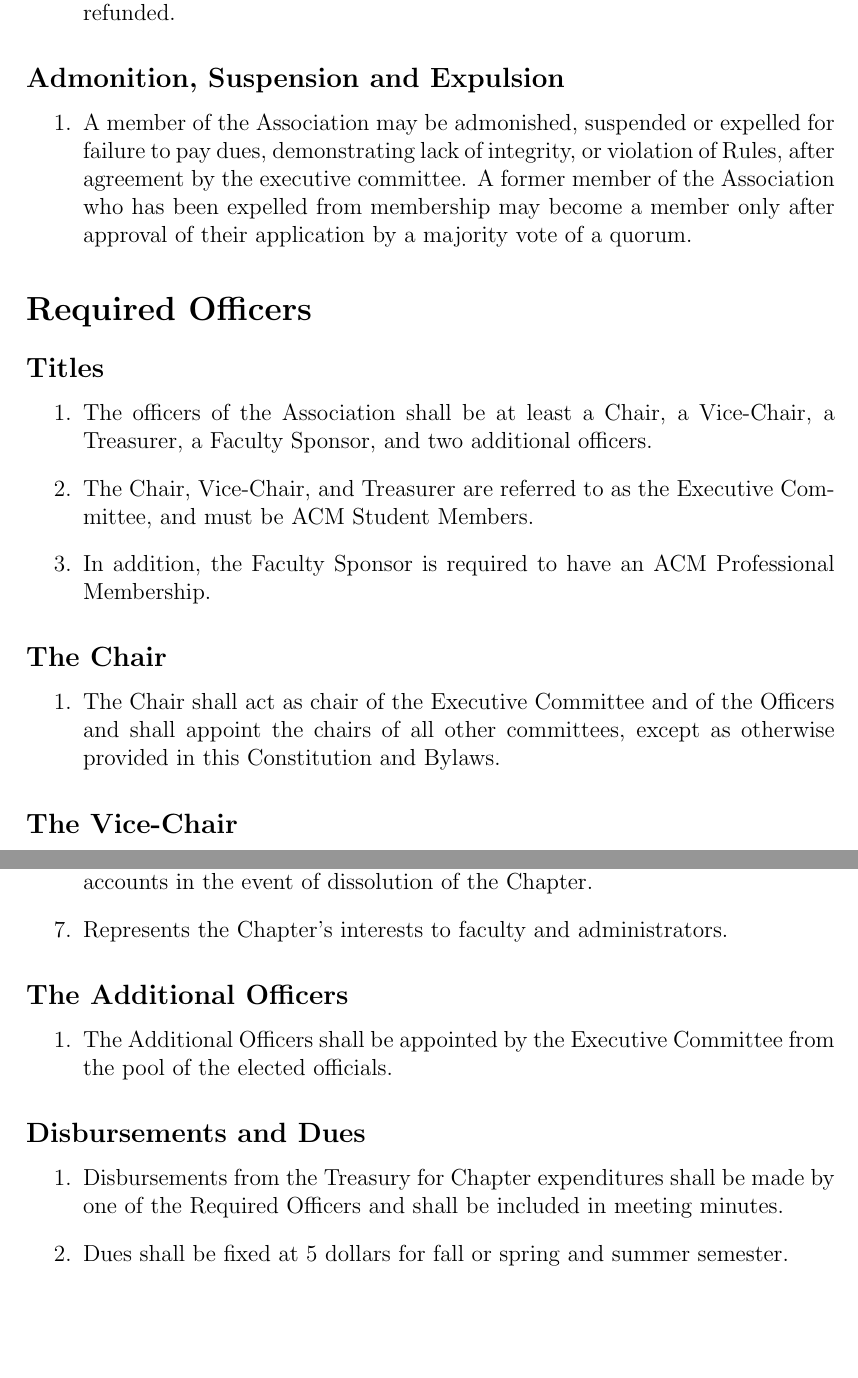
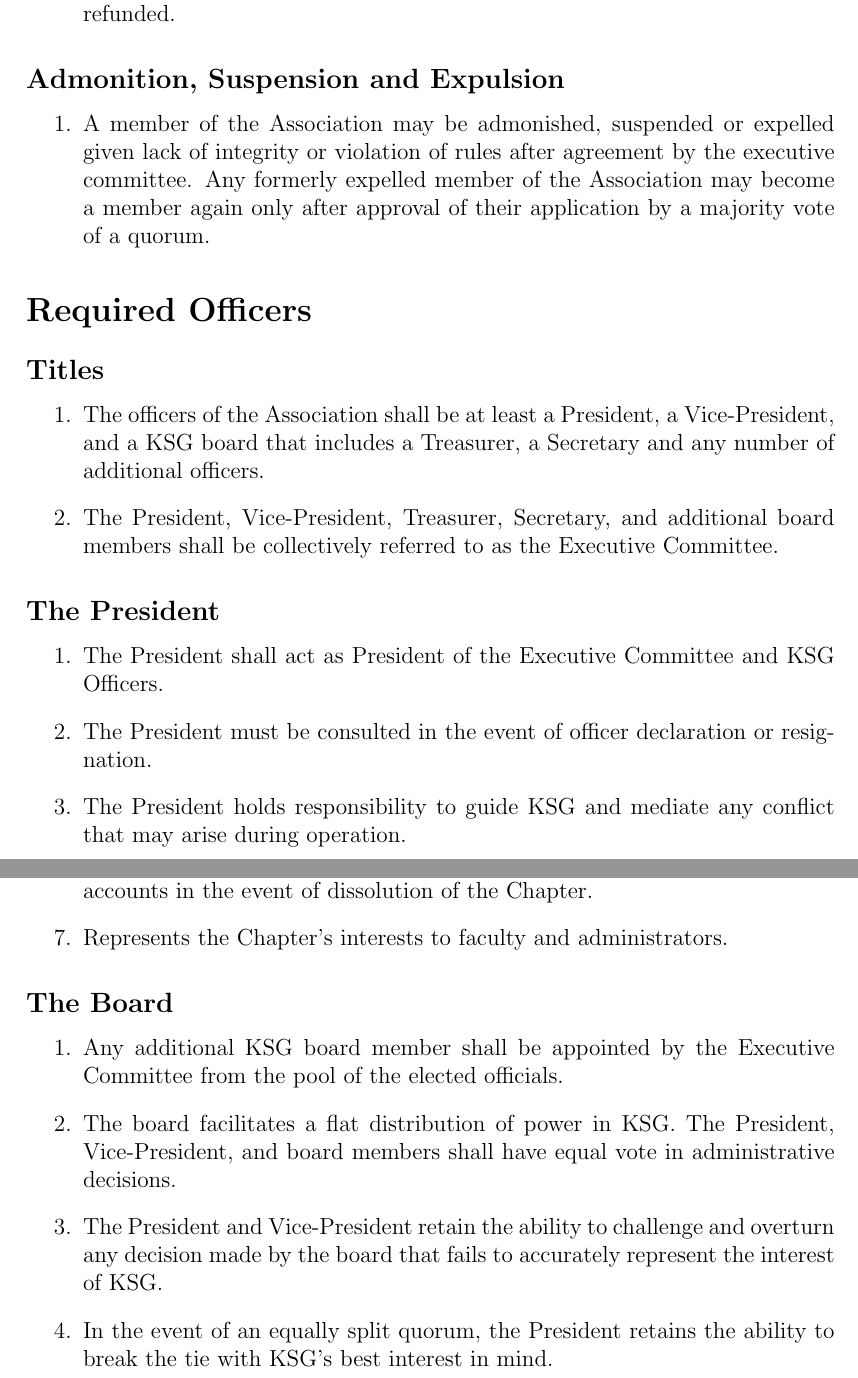
Before and after one commit to UMN-Kernel-Object/constitution, a LaTeX document (constitution.tex): two parts of pages 2 and 4 of 9 before the commit and two parts of pages 2 and 4 of 10 after it, joined at a grey line, cut so that both start at the same text, the shorter picture padded with empty space. Compiled offline with pdfLaTeX.

Commit message:
Transition Constitution from ACM to KSG
Changes include:
- Rename ACM to KSG (Kernel Study Group)
- Add section declaring non-profit nature
- Adjust membership qualifications
- Adjust required officer roles
- Adjust officer responsibilities
- Minor vocabulary and sentence adjustments

NOTE: This document draft is still in progress.

```diff
--- a/constitution.tex
+++ b/constitution.tex
@@ -61,30 +65,30 @@ BEGIN MISSION STATEMENT
 \subsection{Admonition, Suspension and Expulsion}
 \begin{enumerate}
   \item A member of the Association may be admonished, suspended or expelled
-	      for failure to pay dues, demonstrating lack of integrity, or violation
-				of Rules, after agreement by the executive committee. A former member
-				of the Association who has been expelled from membership may become
-				a member only after approval of their application by a majority vote
-				of a quorum.
+        given lack of integrity or violation of rules after agreement by
+        the executive committee. Any formerly expelled member of the Association
+        may become a member again only after approval of their application by
+        a majority vote of a quorum.
 \end{enumerate}
 
 \section{Required Officers}
 
 \subsection{Titles}
 \begin{enumerate}
-	\item The officers of the Association shall be at least a Chair, a Vice-Chair,
-	      a Treasurer, a Faculty Sponsor, and two additional officers.
-	\item The Chair, Vice-Chair, and Treasurer are referred to as the Executive
-	      Committee, and must be ACM Student Members.
-	\item In addition, the Faculty Sponsor is required to have an ACM Professional
-	      Membership.
+  \item The officers of the Association shall be at least a President, a
+        Vice-President, and a KSG board that includes a Treasurer, a Secretary
+        and any number of additional officers.
+  \item The President, Vice-President, Treasurer, Secretary, and additional
+        board members shall be collectively referred to as the Executive Committee.
 \end{enumerate}
 
-\subsection{The Chair}
+\subsection{The President}
 \begin{enumerate}
-	\item The Chair shall act as chair of the Executive Committee and of the
-	      Officers and shall appoint the chairs of all other committees, except
-				as otherwise provided in this Constitution and Bylaws.
+  \item The President shall act as President of the Executive Committee and KSG
+        Officers.
+  \item The President must be consulted in the event of officer declaration
+        or resignation.
+  \item The President holds responsibility to guide KSG and mediate any conflict
+        that may arise during operation.
 \end{enumerate}
 
-\subsection{The Vice-Chair}
@@ -140,17 +151,16 @@ BEGIN MISSION STATEMENT
   \item Represents the Chapter's interests to faculty and administrators.
 \end{enumerate}
 
-\subsection{The Additional Officers}
+\subsection{The Board}
 \begin{enumerate}
-	\item The Additional Officers shall be appointed by the Executive Committee from
+  \item Any additional KSG board member shall be appointed by the Executive Committee from
         the pool of the elected officials.
-\end{enumerate}
-
-\subsection{Disbursements and Dues}
-\begin{enumerate}
-	\item Disbursements from the Treasury for Chapter expenditures shall be made by one
-				of the Required Officers and shall be included in meeting minutes.
-	\item Dues shall be fixed at 5 dollars for fall or spring and summer semester.
+  \item The board facilitates a flat distribution of power in KSG. The President, Vice-President,
+        and board members shall have equal vote in administrative decisions.
+  \item The President and Vice-President retain the ability to challenge and overturn any
+        decision made by the board that fails to accurately represent the interest of KSG.
+  \item In the event of an equally split quorum, the President retains the ability to
+        break the tie with KSG's best interest in mind.
 \end{enumerate}
 
 \section{Executive Committee}
```
Also changed, not shown: constitution.tex (106 more changed lines). Lines whose indentation alone changed are shown as unchanged.
